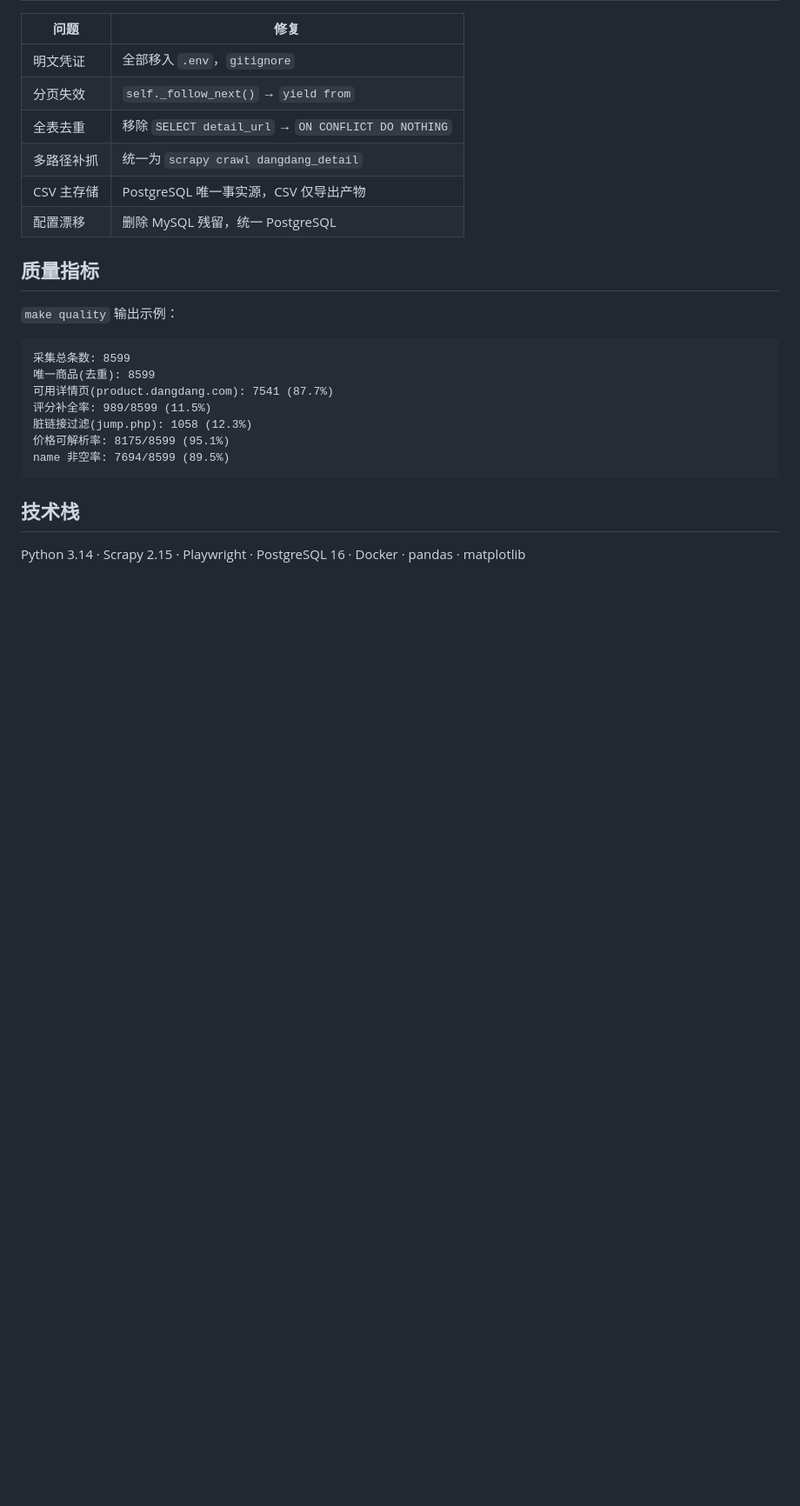
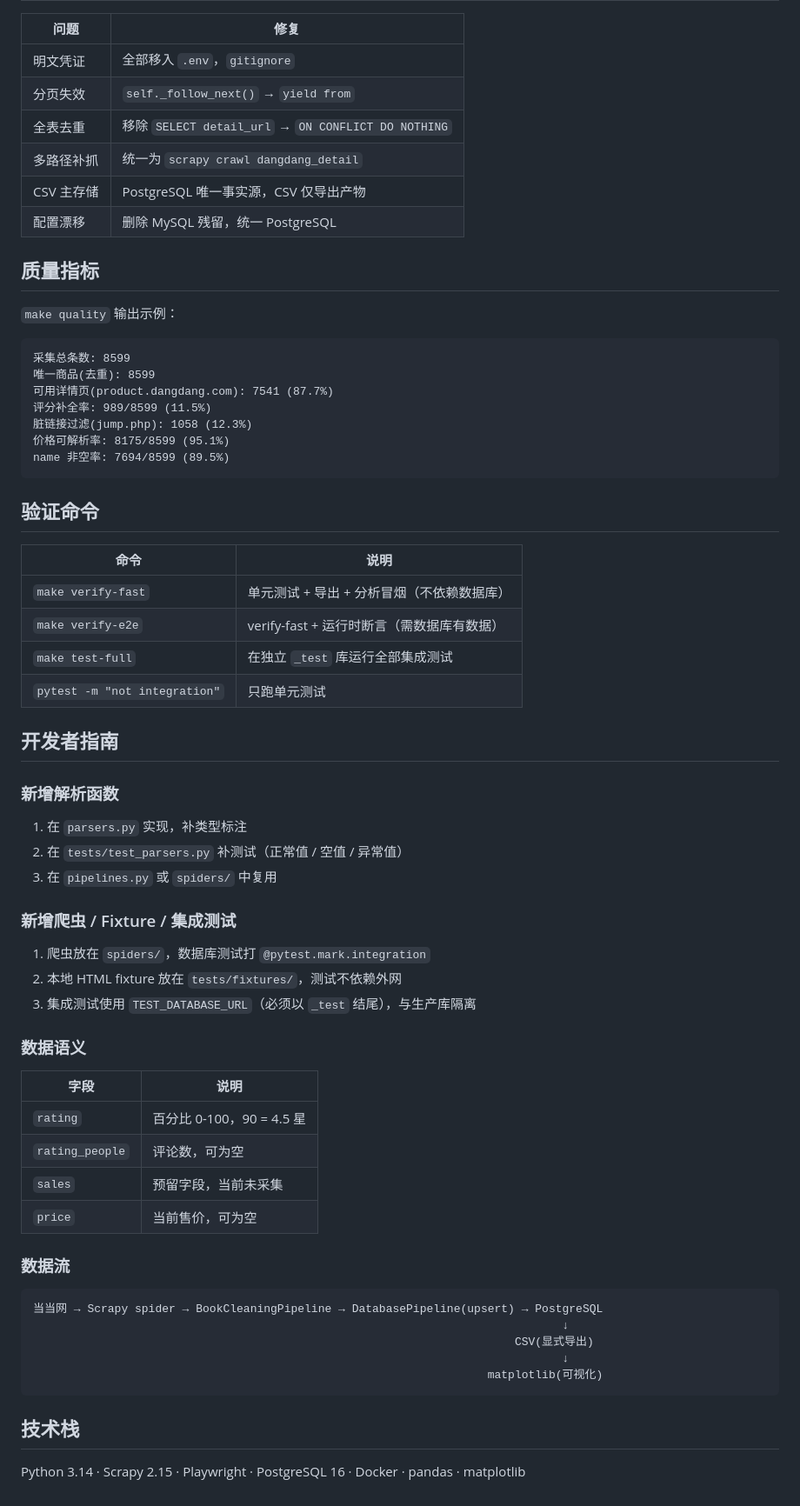
Before and after one commit to Nek0mush1/spider_project, a Markdown page: README.md, the part around the change. Shown at 87% size. Drawn GitHub-style; blank space fills up the shorter version.

Commit message:
docs: 补充开发者指南/验证命令表/数据流

````diff
--- a/README.md
+++ b/README.md
@@ -106,6 +106,44 @@ make verify     # 全链路冒烟
 name 非空率: 7694/8599 (89.5%)
 ```
 
+## 验证命令
+
+| 命令 | 说明 |
+|------|------|
+| `make verify-fast` | 单元测试 + 导出 + 分析冒烟（不依赖数据库） |
+| `make verify-e2e` | verify-fast + 运行时断言（需数据库有数据） |
+| `make test-full` | 在独立 `_test` 库运行全部集成测试 |
+| `pytest -m "not integration"` | 只跑单元测试 |
+
+## 开发者指南
+
+### 新增解析函数
+1. 在 `parsers.py` 实现，补类型标注
+2. 在 `tests/test_parsers.py` 补测试（正常值 / 空值 / 异常值）
+3. 在 `pipelines.py` 或 `spiders/` 中复用
+
+### 新增爬虫 / Fixture / 集成测试
+1. 爬虫放在 `spiders/`，数据库测试打 `@pytest.mark.integration`
+2. 本地 HTML fixture 放在 `tests/fixtures/`，测试不依赖外网
+3. 集成测试使用 `TEST_DATABASE_URL`（必须以 `_test` 结尾），与生产库隔离
+
+### 数据语义
+| 字段 | 说明 |
+|------|------|
+| `rating` | 百分比 0-100，90 = 4.5 星 |
+| `rating_people` | 评论数，可为空 |
+| `sales` | 预留字段，当前未采集 |
+| `price` | 当前售价，可为空 |
+
+### 数据流
+```
+当当网 → Scrapy spider → BookCleaningPipeline → DatabasePipeline(upsert) → PostgreSQL
+                                                                              ↓
+                                                                       CSV(显式导出)
+                                                                              ↓
+                                                                   matplotlib(可视化)
+```
+
 ## 技术栈
 
 Python 3.14 · Scrapy 2.15 · Playwright · PostgreSQL 16 · Docker · pandas · matplotlib
````
